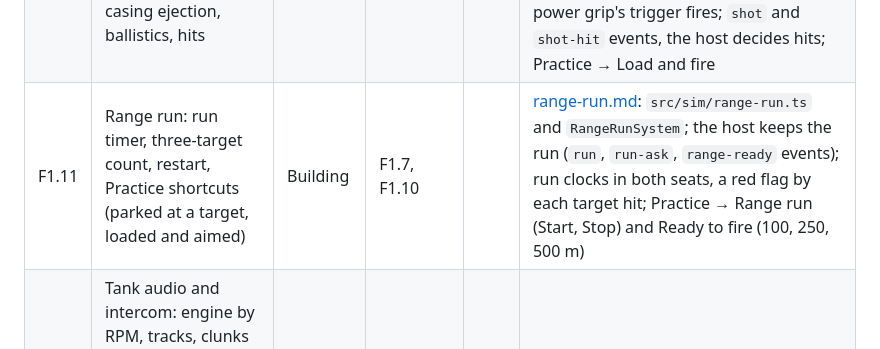
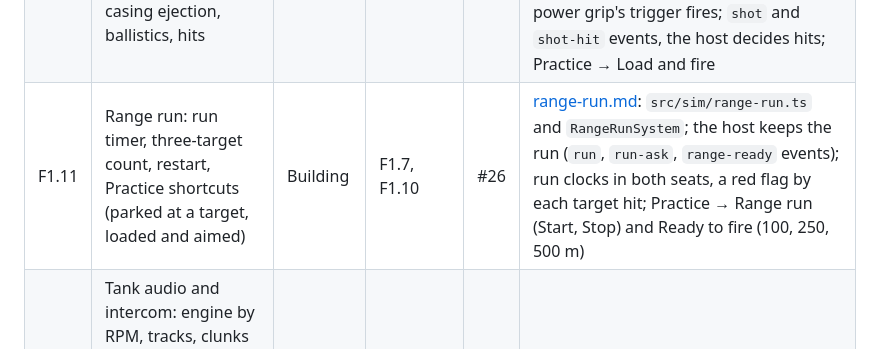
Before and after one commit to henderjj/track-barrel-vr, a Markdown page: docs/roadmap.md, the part around the change. Drawn GitHub-style.

Commit message:
Roadmap: F1.11 is PR #26
Co-Authored-By: Claude Opus 5.5 <noreply@anthropic.com>
Claude-Session: https://claude.ai/code/session_014hruuTL3czgGzaF4mfEMT5

```diff
--- a/docs/roadmap.md
+++ b/docs/roadmap.md
@@ -59,7 +59,7 @@ Ends when a crew can drive the range, find and hit three static targets, and the
 | F1.8 | Turret and gun laying: basket rotation, RPM-dependent power traverse, manual traverse and elevation wheels, gunner-side prediction | Headset check | F1.3, F1.4 | #17 | [turret.md](turret.md): `src/sim/turret.ts` and `TurretSystem`; the gunner's page owns the turret, turret packet (7); power grip, crank and elevation wheel (HoldKinds 6, 7 and 12); the gun elevates; the gunner turns with the basket; Practice → Lay the gun |
 | F1.9 | Gunsight: lean-in magnified view, reticle with range marks | Headset check | F0.3, F1.8 | #20 | [gunsight.md](gunsight.md): `src/sim/gunsight.ts`; an articulated sight: the eyepiece fixed in the turret, the objective and the sight camera on the gun; Practice → Lay on lays the gun on each target from wherever the tank stands (event `sight-lay`) |
 | F1.10 | Loading and firing: ready rack, shells, breech, ram and close, fire trigger, casing ejection, ballistics, hits | Headset check | F0.6, F1.8 | #21 | [loading-firing.md](loading-firing.md): `src/sim/loading.ts`, `src/sim/ballistics.ts`, `LoadingSystem` and `FiringSystem`; S4's drill moved into the turret; the gunner's page owns the loading (packet 8, shell HoldKind 9); the power grip's trigger fires; `shot` and `shot-hit` events, the host decides hits; Practice → Load and fire |
-| F1.11 | Range run: run timer, three-target count, restart, Practice shortcuts (parked at a target, loaded and aimed) | Building | F1.7, F1.10 | | [range-run.md](range-run.md): `src/sim/range-run.ts` and `RangeRunSystem`; the host keeps the run (`run`, `run-ask`, `range-ready` events); run clocks in both seats, a red flag by each target hit; Practice → Range run (Start, Stop) and Ready to fire (100, 250, 500 m) |
+| F1.11 | Range run: run timer, three-target count, restart, Practice shortcuts (parked at a target, loaded and aimed) | Building | F1.7, F1.10 | #26 | [range-run.md](range-run.md): `src/sim/range-run.ts` and `RangeRunSystem`; the host keeps the run (`run`, `run-ask`, `range-ready` events); run clocks in both seats, a red flag by each target hit; Practice → Range run (Start, Stop) and Ready to fire (100, 250, 500 m) |
 | F1.12 | Tank audio and intercom: engine by RPM, tracks, clunks and grinds, gun, breech, casings; voice ducking; plain intercom voice by default | Planned | F1.5, F1.10 | | WebAudio, no CDN assets |
 | F1.13 | Practice crewmate in both seats: drives a route or follows calls; aims at and fires on the nearest target | Headset check | F1.5, F1.10 | #23 | [crewmate.md](crewmate.md): its scripted hands work the tillers, gear lever, shells, breech, power grip and elevation wheel through the kit; drives the route or follows the menu's new Calls (`crew-call` event, shown on the other player's sign); loads, lays on the nearest target not yet hit and fires from a halt |
 | F1.14 | Comfort and play-test stats: motion vignette, reduced bumps, per-run CSV (time to three hits, grinds, fumbles per control, time per role) | Planned | F1.11 | | Answers the concept's §14 questions |
```
